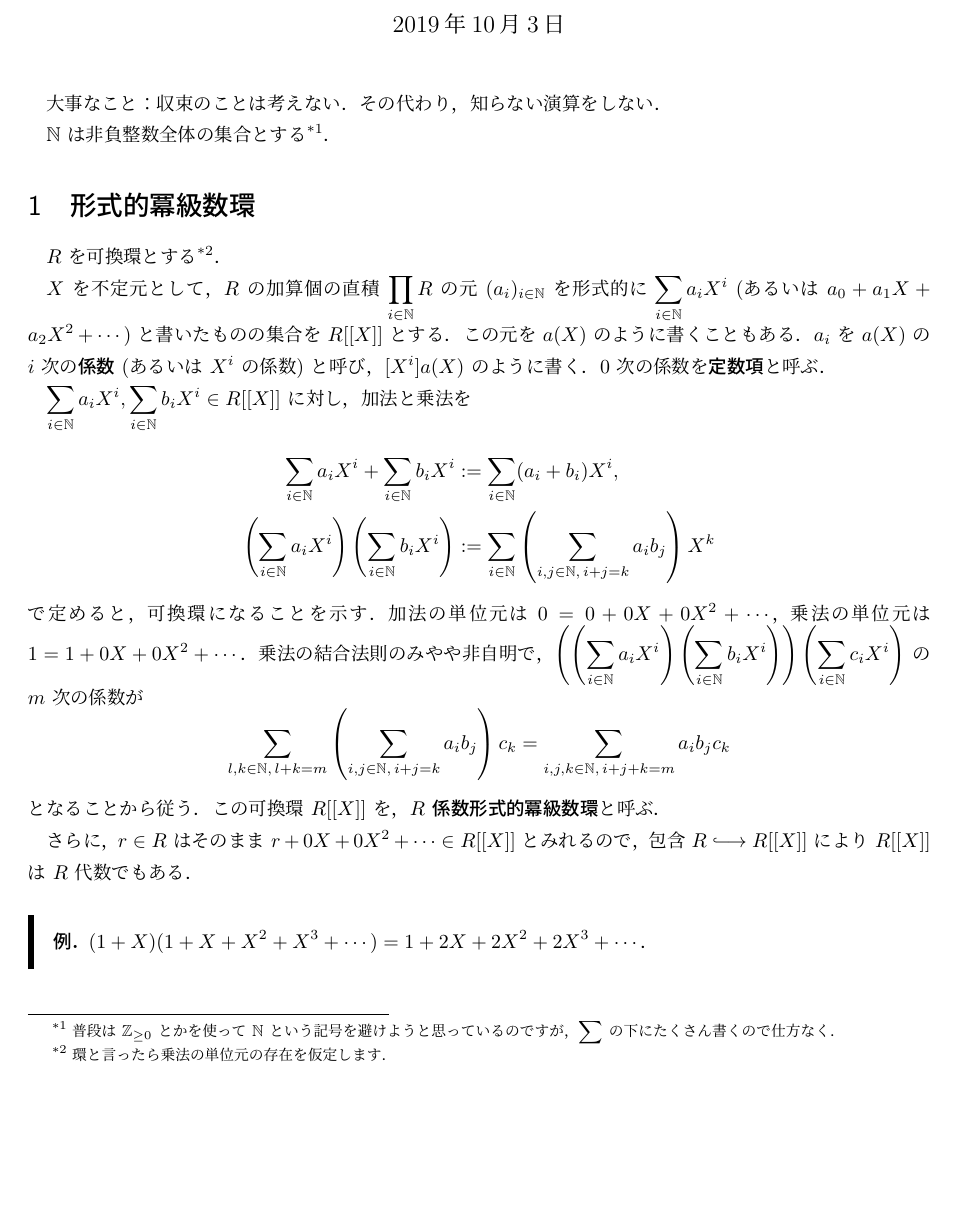
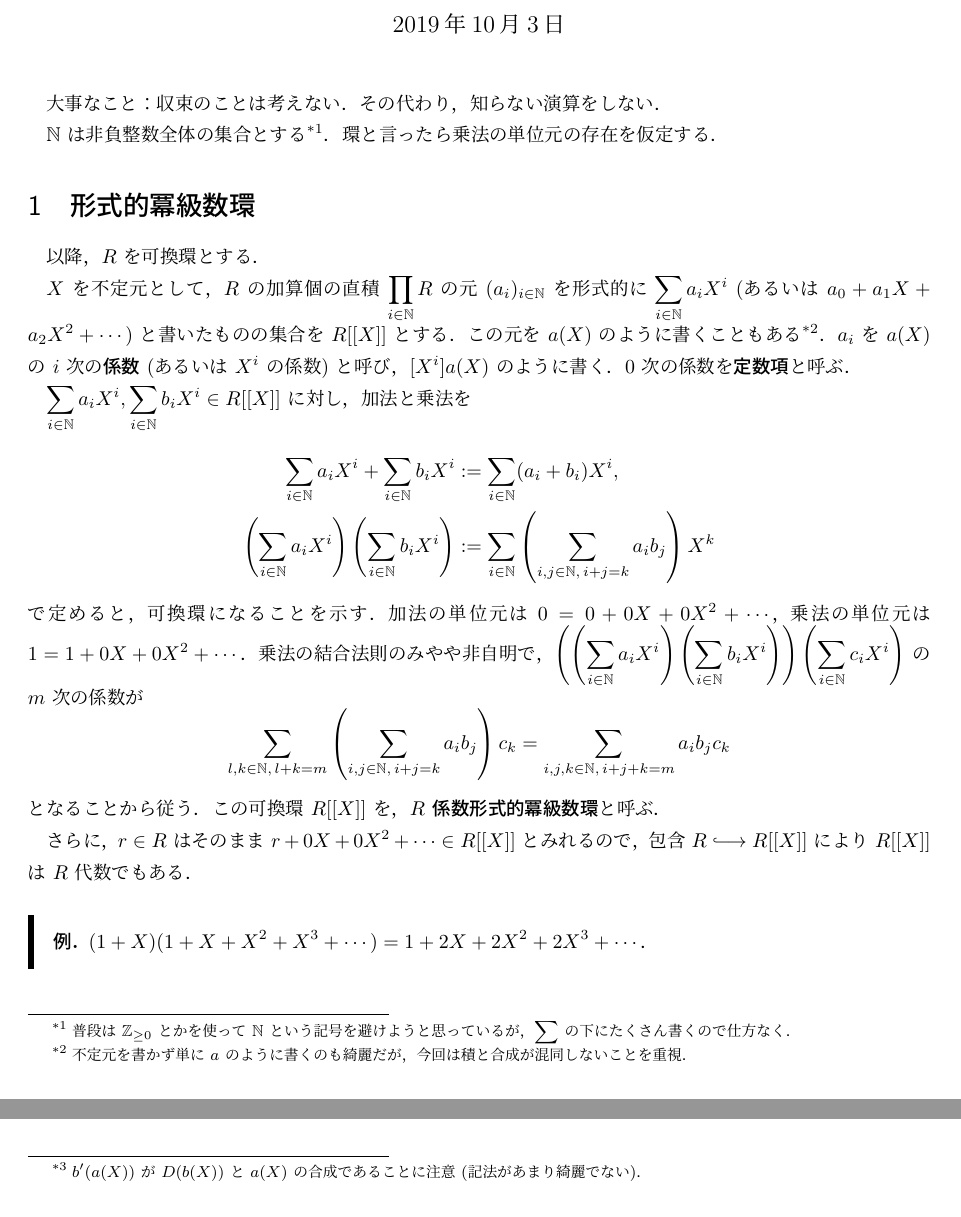
Before and after one commit to hos-lyric/libra, a LaTeX document (algebra/docs_formal_power_series.tex): part of page 1 of 8 before the commit and two parts of pages 1 and 7 of 8 after it, the two joined at a grey line, cut so that both start at the same text, the shorter picture padded with empty space. Compiled offline with pLaTeX and dvipdfmx.

Commit message:
Update fps-doc (fix iroiro)

```diff
--- a/algebra/docs_formal_power_series.tex
+++ b/algebra/docs_formal_power_series.tex
@@ -29,15 +29,16 @@
 収束のことは考えない．
 その代わり，知らない演算をしない．
 
-$\N$ は非負整数全体の集合とする\footnote{普段は $\Z_{\ge 0}$ とかを使って $\N$ という記号を避けようと思っているのですが，$\sum$ の下にたくさん書くので仕方なく．}．
+$\N$ は非負整数全体の集合とする\footnote{普段は $\Z_{\ge 0}$ とかを使って $\N$ という記号を避けようと思っているが，$\sum$ の下にたくさん書くので仕方なく．}．
+環と言ったら乗法の単位元の存在を仮定する．
 
 \section{形式的冪級数環}
-$R$ を可換環とする\footnote{環と言ったら乗法の単位元の存在を仮定します．}．
+以降，$R$ を可換環とする．
 
 $X$ を不定元として，
 $R$ の加算個の直積 $\prod_{i\in\N} R$ の元 $(a_i)_{i\in\N}$ を形式的に
 $\sum_{i\in\N} a_i X^i$ (あるいは $a_0 + a_1 X + a_2 X^2 + \cdots$) と書いたものの集合を $R[[X]]$ とする．
-この元を $a(X)$ のように書くこともある．
+この元を $a(X)$ のように書くこともある\footnote{不定元を書かず単に $a$ のように書くのも綺麗だが，今回は積と合成が混同しないことを重視．}．
 $a_i$ を $a(X)$ の $i$ 次の\textbf{係数} (あるいは $X^i$ の係数) と呼び，$[X^i] a(X)$ のように書く．
 $0$ 次の係数を\textbf{定数項}と呼ぶ．
 
@@ -314,7 +315,7 @@ $R$ 代数の準同型ではない (積は保たない) ことに注意する．
   より成り立つ．
 \end{prf}
 
-合成に関しては，以下のいわゆる chain rule を満たす．
+合成に関しては，以下のいわゆる chain rule を満たす\footnote{$b'(a(X))$ が $D(b(X))$ と $a(X)$ の合成であることに注意 (記法があまり綺麗でない)．}．
 
 \begin{prp}
   $a(X) \in X R[[X]]$ と $b(X) \in R[[X]]$ に対し，
```
Also changed, not shown: algebra/docs_formal_power_series.pdf, algebra/docs_formal_power_series.tex (13 more changed lines).
